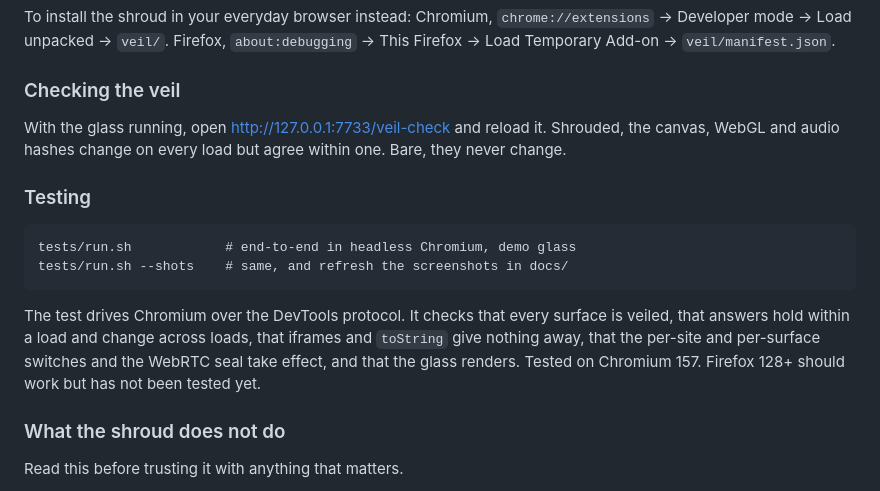
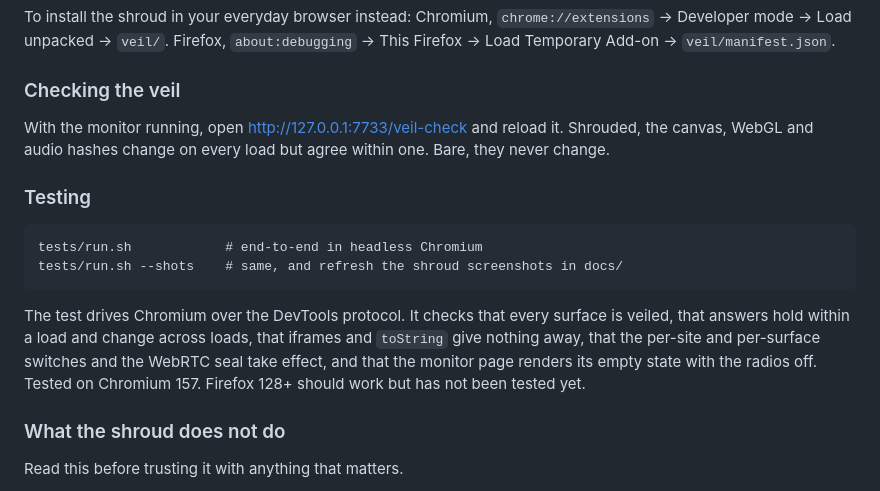
Before and after one commit to numbpill3d/veilglass, a Markdown page: README.md, the part around one of its changes. Rendered like a GitHub page.

```diff
--- a/README.md
+++ b/README.md
@@ -112,20 +167,20 @@ To install the shroud in your everyday browser instead: Chromium,
 
 ### Checking the veil
 
-With the glass running, open <http://127.0.0.1:7733/veil-check> and reload it.
+With the monitor running, open <http://127.0.0.1:7733/veil-check> and reload it.
 Shrouded, the canvas, WebGL and audio hashes change on every load but agree
 within one. Bare, they never change.
 
 ### Testing
 
-    tests/run.sh            # end-to-end in headless Chromium, demo glass
-    tests/run.sh --shots    # same, and refresh the screenshots in docs/
+    tests/run.sh            # end-to-end in headless Chromium
+    tests/run.sh --shots    # same, and refresh the shroud screenshots in docs/
 
 The test drives Chromium over the DevTools protocol. It checks that every
 surface is veiled, that answers hold within a load and change across loads,
 that iframes and `toString` give nothing away, that the per-site and
-per-surface switches and the WebRTC seal take effect, and that the glass
-renders. Tested on Chromium 157. Firefox 128+ should work but has not been
+per-surface switches and the WebRTC seal take effect, and that the monitor
+page renders its empty state with the radios off. Tested on Chromium 157. Firefox 128+ should work but has not been
 tested yet.
 
 ### What the shroud does not do
```
Also changed, not shown: other parts of README.md (+93 -38 lines), docs/glass.png, docs/info.png (added), 8 other files.
